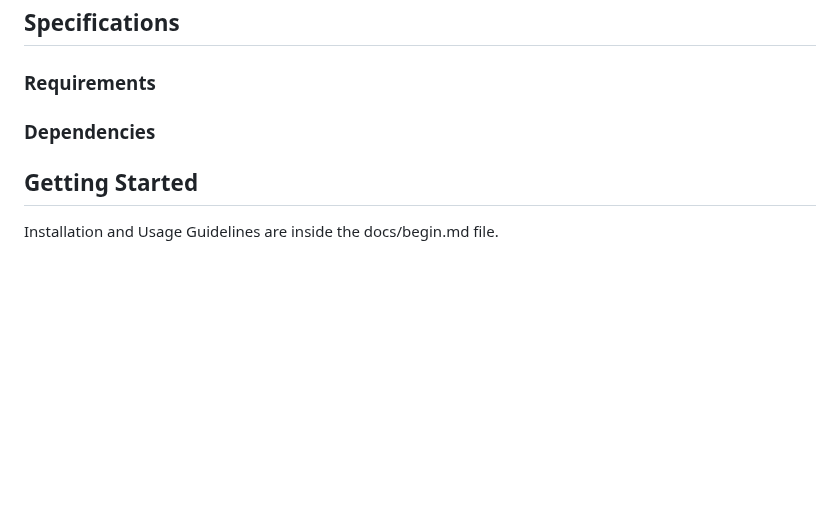
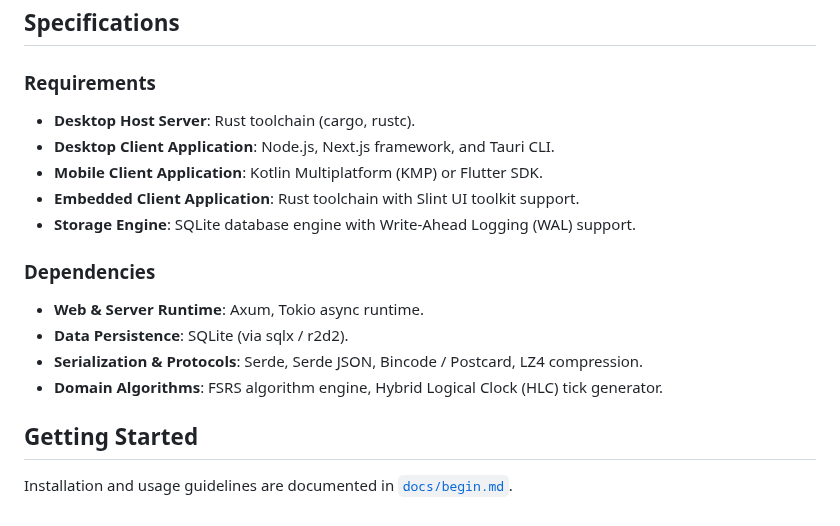
Before and after one commit to suprezg/zennify, a Markdown page: README.md, the part around one of its changes. Drawn GitHub-style; blank space fills up the shorter version.

```diff
--- a/README.md
+++ b/README.md
@@ -29,8 +51,20 @@ To provide a privacy-first, low-overhead productivity suite that leverages gamif
 ## Specifications
 
 ### Requirements
+
+- **Desktop Host Server**: Rust toolchain (cargo, rustc).
+- **Desktop Client Application**: Node.js, Next.js framework, and Tauri CLI.
+- **Mobile Client Application**: Kotlin Multiplatform (KMP) or Flutter SDK.
+- **Embedded Client Application**: Rust toolchain with Slint UI toolkit support.
+- **Storage Engine**: SQLite database engine with Write-Ahead Logging (WAL) support.
+
 ### Dependencies
+
+- **Web & Server Runtime**: Axum, Tokio async runtime.
+- **Data Persistence**: SQLite (via sqlx / r2d2).
+- **Serialization & Protocols**: Serde, Serde JSON, Bincode / Postcard, LZ4 compression.
+- **Domain Algorithms**: FSRS algorithm engine, Hybrid Logical Clock (HLC) tick generator.
 
 ## Getting Started
 
-Installation and Usage Guidelines are inside the docs/begin.md file.
+Installation and usage guidelines are documented in [`docs/begin.md`](./docs/begin.md).
```
Also changed, not shown: other parts of README.md (+28 -6 lines), CONTRIBUTING.md (+1 -1 lines), docs/begin.md (added, +9 -0 lines), assets/banner.png.
